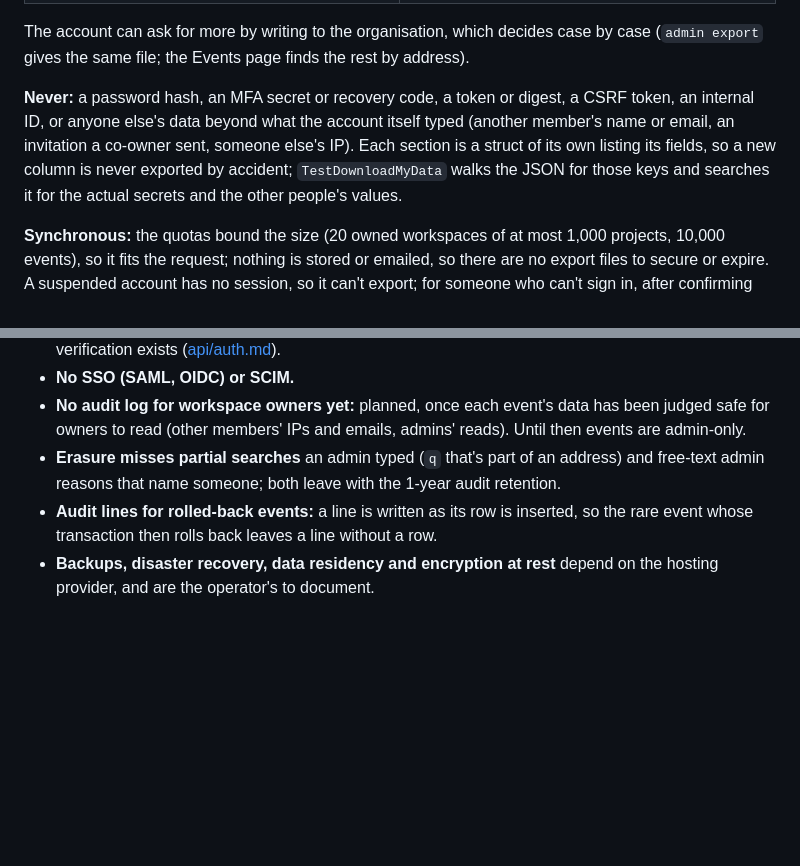
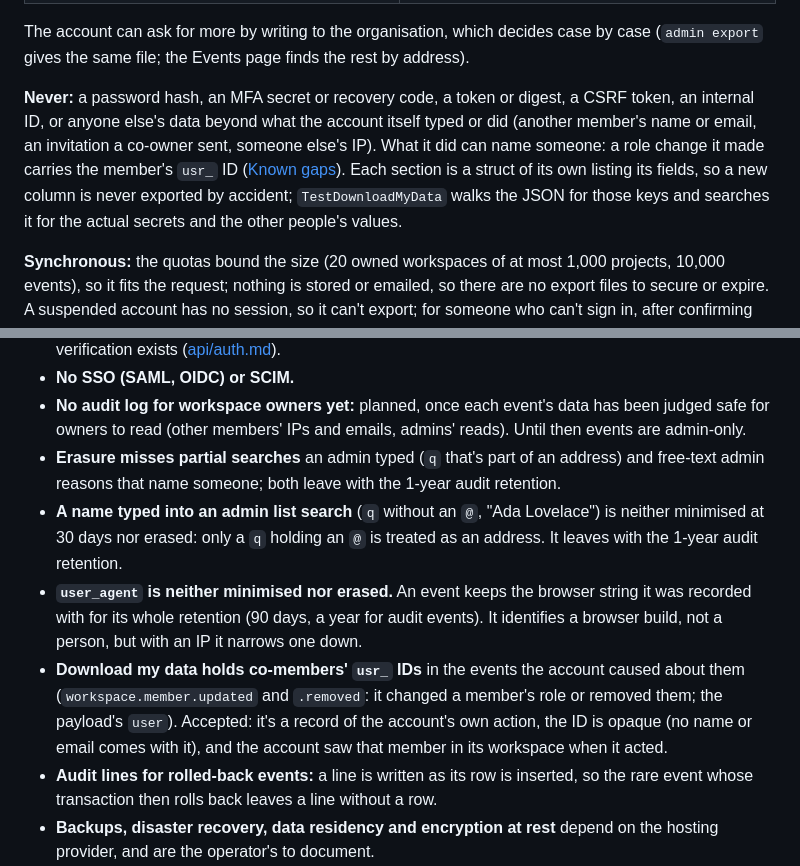
Before and after one commit to harlew-dev/lewcontext, a Markdown page: docs/compliance.md, 2 parts joined by grey strips. Rendered like a GitHub page; blank space fills up the shorter version.

Commit message:
fix: compliance.md's known gaps: a name in an admin list search and user_agent aren't minimised or erased; an export holds co-members' usr_ IDs from the account's own member changes (accepted)

```diff
--- a/docs/compliance.md
+++ b/docs/compliance.md
@@ -105,7 +105,7 @@ Account & security → **Your data** → **Download your data**: the password in
 
 The account can ask for more by writing to the organisation, which decides case by case (`admin export` gives the same file; the Events page finds the rest by address).
 
-**Never:** a password hash, an MFA secret or recovery code, a token or digest, a CSRF token, an internal ID, or anyone else's data beyond what the account itself typed (another member's name or email, an invitation a co-owner sent, someone else's IP). Each section is a struct of its own listing its fields, so a new column is never exported by accident; `TestDownloadMyData` walks the JSON for those keys and searches it for the actual secrets and the other people's values.
+**Never:** a password hash, an MFA secret or recovery code, a token or digest, a CSRF token, an internal ID, or anyone else's data beyond what the account itself typed or did (another member's name or email, an invitation a co-owner sent, someone else's IP). What it did can name someone: a role change it made carries the member's `usr_` ID ([Known gaps](#known-gaps)). Each section is a struct of its own listing its fields, so a new column is never exported by accident; `TestDownloadMyData` walks the JSON for those keys and searches it for the actual secrets and the other people's values.
 
 **Synchronous:** the quotas bound the size (20 owned workspaces of at most 1,000 projects, 10,000 events), so it fits the request; nothing is stored or emailed, so there are no export files to secure or expire. A suspended account has no session, so it can't export; for someone who can't sign in, after confirming who is asking:
 
@@ -160,6 +160,9 @@ Written down so nobody claims otherwise:
 - **No SSO (SAML, OIDC) or SCIM.**
 - **No audit log for workspace owners yet:** planned, once each event's data has been judged safe for owners to read (other members' IPs and emails, admins' reads). Until then events are admin-only.
 - **Erasure misses partial searches** an admin typed (`q` that's part of an address) and free-text admin reasons that name someone; both leave with the 1-year audit retention.
+- **A name typed into an admin list search** (`q` without an `@`, "Ada Lovelace") is neither minimised at 30 days nor erased: only a `q` holding an `@` is treated as an address. It leaves with the 1-year audit retention.
+- **`user_agent` is neither minimised nor erased.** An event keeps the browser string it was recorded with for its whole retention (90 days, a year for audit events). It identifies a browser build, not a person, but with an IP it narrows one down.
+- **Download my data holds co-members' `usr_` IDs** in the events the account caused about them (`workspace.member.updated` and `.removed`: it changed a member's role or removed them; the payload's `user`). Accepted: it's a record of the account's own action, the ID is opaque (no name or email comes with it), and the account saw that member in its workspace when it acted.
 - **Audit lines for rolled-back events:** a line is written as its row is inserted, so the rare event whose transaction then rolls back leaves a line without a row.
 - **Backups, disaster recovery, data residency and encryption at rest** depend on the hosting provider, and are the operator's to document.
 - **Contracts and policies** (DPAs with processors, a sub-processor list, a privacy notice, security policies, a breach register) are the organisation's.
```
Also changed, not shown: 1 other file.
